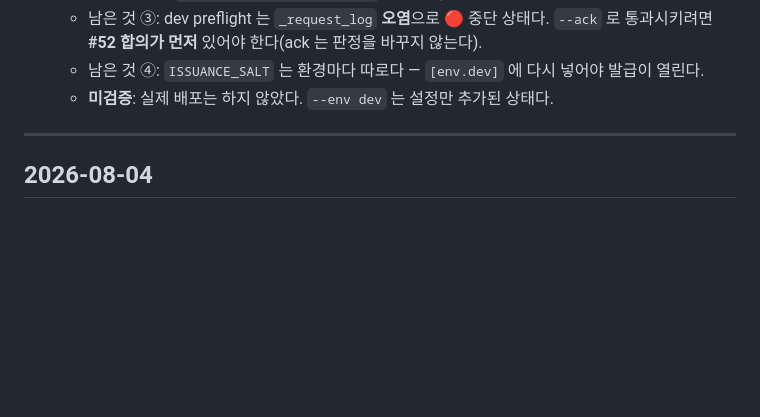
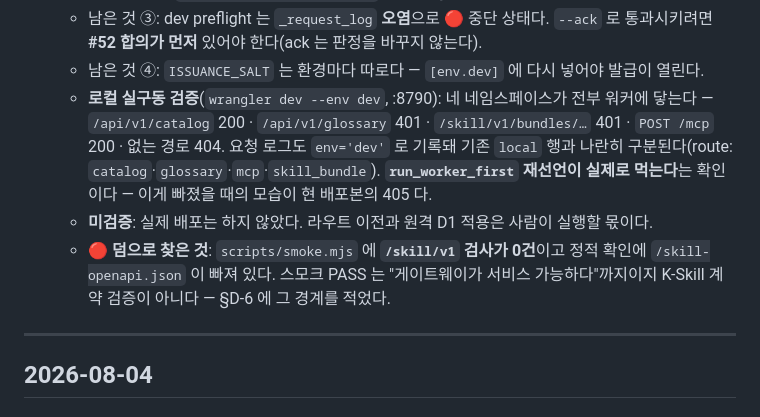
Before and after one commit to ASAC-DE-bigkk/ASK-Seoul-Serving, a Markdown page: docs/change-log.md, the part around the change. Drawn GitHub-style; blank space fills up the shorter version.

Commit message:
docs(marketplace): 스모크가 /skill/v1 을 보지 않는다는 경계를 §D-6 에 적는다
검토 중 실측: scripts/smoke.mjs 에 skill·bundle 검사가 0건이고, 정적 확인도
/legal·/llms.txt·/openapi.json 셋뿐이라 /skill-openapi.json 이 빠져 있다.
스모크 13항목 PASS 는 "게이트웨이가 서비스 가능하다"까지이지 K-Skill 계약
(bundle exact-six · 제품 상세·데이터 · 범위 밖 404) 검증이 아니다.
그 경계를 적지 않으면 PASS 를 계약 검증으로 읽게 된다.

로컬 실구동 검증도 change-log 에 남긴다 — wrangler dev --env dev 로
네 네임스페이스가 전부 워커에 닿고(/api/v1 200 · /api/v1/glossary 401 ·
/skill/v1 401 · POST /mcp 200 · 없는 경로 404), 요청 로그가 env='dev' 로
기록돼 기존 local 행과 나란히 구분되는 것을 확인했다.

Co-Authored-By: Claude Opus 5 <noreply@anthropic.com>

```diff
--- a/docs/change-log.md
+++ b/docs/change-log.md
@@ -69,7 +69,15 @@
   - 남은 것 ③: dev preflight 는 `_request_log` **오염**으로 🔴 중단 상태다. `--ack` 로
     통과시키려면 **#52 합의가 먼저** 있어야 한다(ack 는 판정을 바꾸지 않는다).
   - 남은 것 ④: `ISSUANCE_SALT` 는 환경마다 따로다 — `[env.dev]` 에 다시 넣어야 발급이 열린다.
-  - **미검증**: 실제 배포는 하지 않았다. `--env dev` 는 설정만 추가된 상태다.
+  - **로컬 실구동 검증**(`wrangler dev --env dev`, :8790): 네 네임스페이스가 전부 워커에
+    닿는다 — `/api/v1/catalog` 200 · `/api/v1/glossary` 401 · `/skill/v1/bundles/…` 401 ·
+    `POST /mcp` 200 · 없는 경로 404. 요청 로그도 `env='dev'` 로 기록돼 기존 `local` 행과
+    나란히 구분된다(route: `catalog`·`glossary`·`mcp`·`skill_bundle`). **`run_worker_first`
+    재선언이 실제로 먹는다**는 확인이다 — 이게 빠졌을 때의 모습이 현 배포본의 405 다.
+  - **미검증**: 실제 배포는 하지 않았다. 라우트 이전과 원격 D1 적용은 사람이 실행할 몫이다.
+  - 🔴 **덤으로 찾은 것**: `scripts/smoke.mjs` 에 **`/skill/v1` 검사가 0건**이고 정적 확인에
+    `/skill-openapi.json` 이 빠져 있다. 스모크 PASS 는 "게이트웨이가 서비스 가능하다"까지이지
+    K-Skill 계약 검증이 아니다 — §D-6 에 그 경계를 적었다.
 
 ---
 
```
Also changed, not shown: marketplace/docs/deploy-runbook.md (+6 -0 lines).
